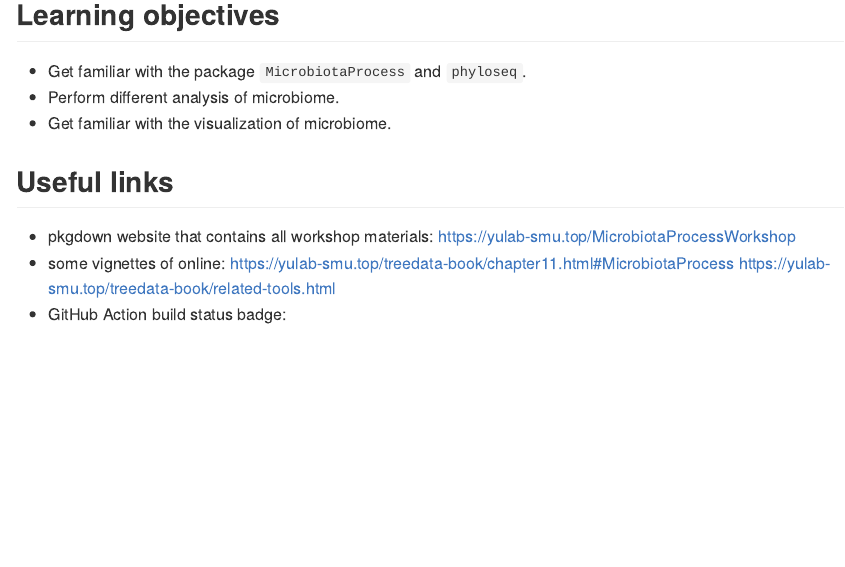
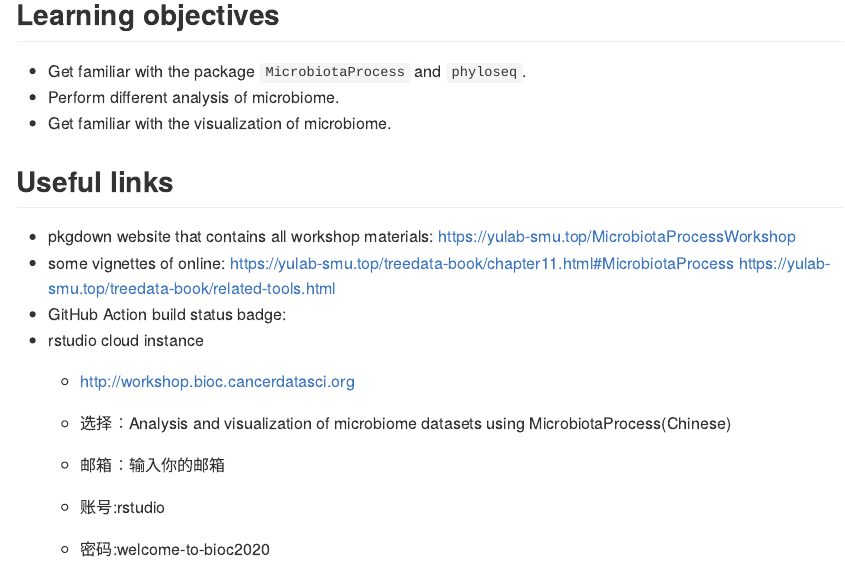
Before and after one commit to YuLab-SMU/MicrobiotaProcessWorkshop, an R Markdown document (README.Rmd): the page in a window 1100 px wide, from 1950 px down. The pictures show the output file README.md that the author committed with the source, drawn offline in the style of GitHub; badge pictures from the web are left out.

Commit message:
update README

```diff
--- a/README.Rmd
+++ b/README.Rmd
@@ -90,3 +90,11 @@ https://yulab-smu.top/MicrobiotaProcessWorkshop
 + some vignettes of online:
 https://yulab-smu.top/treedata-book/chapter11.html#MicrobiotaProcess https://yulab-smu.top/treedata-book/related-tools.html
 * GitHub Action build status badge: ![.github/workflows/basic_checks.yaml](https://github.com/YuLab-SMU/MicrobiotaProcessWorkshop/workflows/.github/workflows/basic_checks.yaml/badge.svg)
++ rstudio cloud instance
+  - http://workshop.bioc.cancerdatasci.org
+
+  - 选择：Analysis and visualization of microbiome datasets using MicrobiotaProcess(Chinese)
+  - 邮箱：输入你的邮箱
+
+  - 账号:rstudio
+  - 密码:welcome-to-bioc2020
```
Also changed, not shown: README.md.
